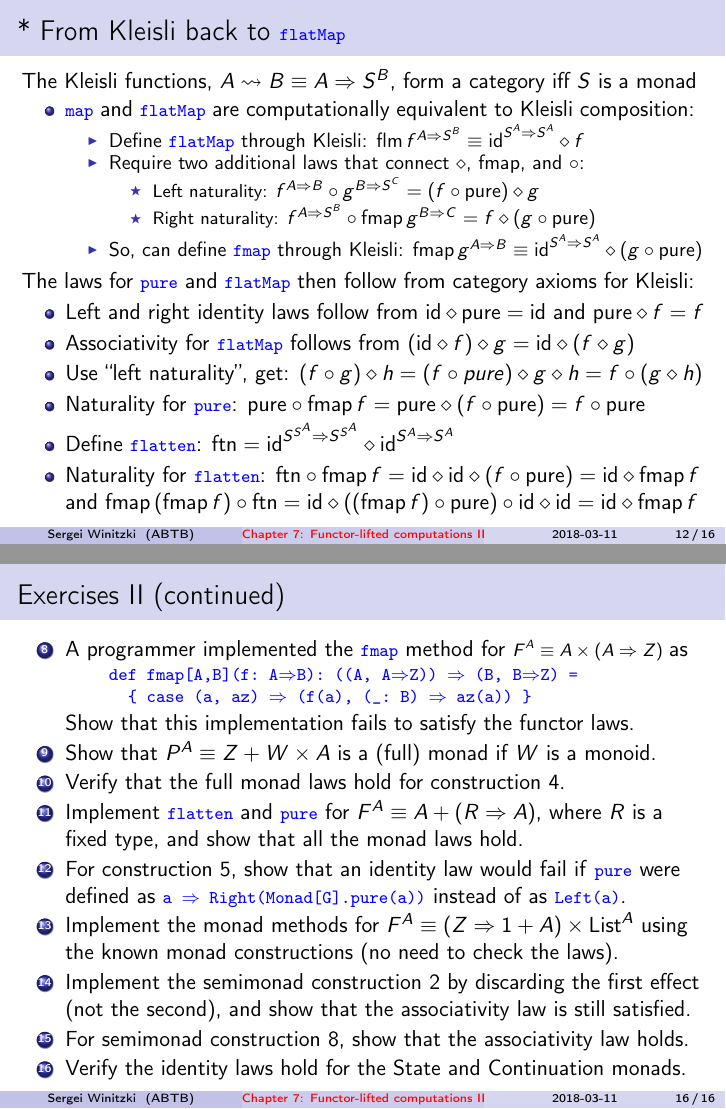
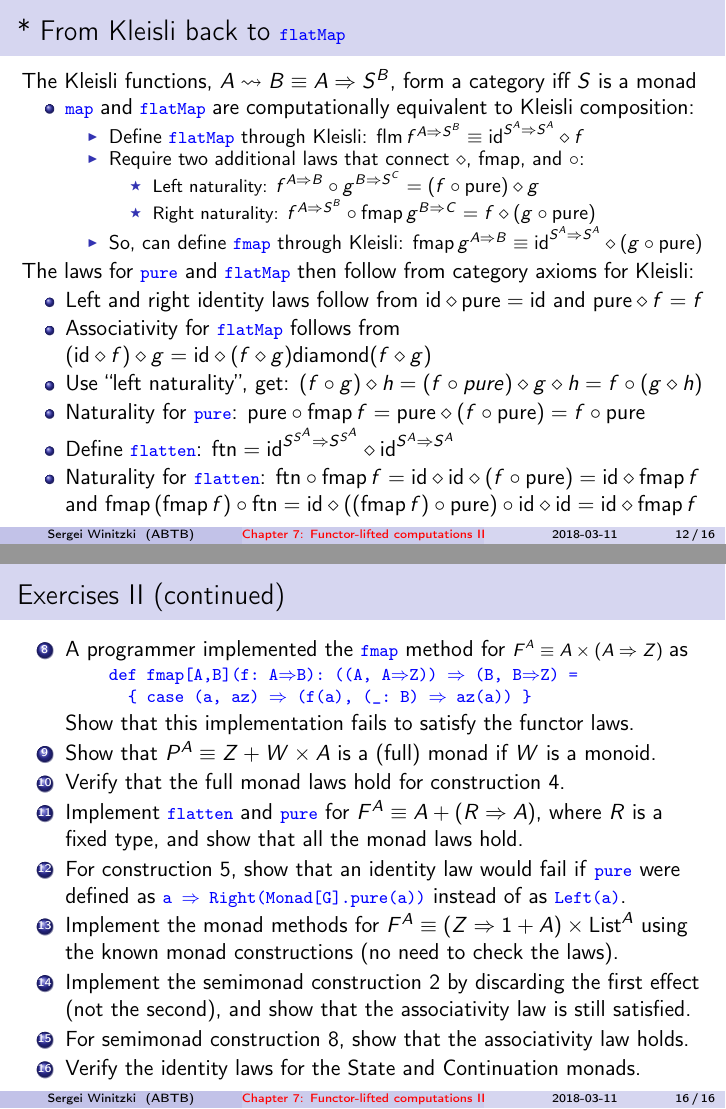
Before and after one commit to winitzki/talks, LaTeX slides (ftt-fp/07-monads-part2.tex): pages 12 and 16 of 16, joined at a grey line. Compiled offline with pdfLaTeX.

Commit message:
minor fix

```diff
--- a/ftt-fp/07-monads-part2.tex
+++ b/ftt-fp/07-monads-part2.tex
@@ -593,7 +593,7 @@ then follow from category axioms for Kleisli:
 \item Left and right identity laws follow from $\text{id}\diamond\text{pure}=\text{id}$
 and $\text{pure}\diamond f=f$
 \item Associativity for \texttt{\textcolor{blue}{\footnotesize{}flatMap}}
-follows from $\left(\text{id}\diamond f\right)\diamond g=\text{id}\diamond\left(f\diamond g\right)$
+follows from $\left(\text{id}\diamond f\right)\diamond g=\text{id}\diamond\left(f\diamond g\right)$diamond\left(f\diamond g\right)$
 \item Use ``left naturality'', get: $\left(f\circ g\right)\diamond h=\left(f\circ pure\right)\diamond g\diamond h=f\circ\left(g\diamond h\right)$
 \item Naturality for \texttt{\textcolor{blue}{\footnotesize{}pure}}: $\text{pure}\circ\text{fmap}\,f=\text{pure}\diamond\left(f\circ\text{pure}\right)=f\circ\text{pure}$
 \item Define \texttt{\textcolor{blue}{\footnotesize{}flatten}}: $\text{ftn}=\text{id}^{S^{S^{A}}\Rightarrow S^{S^{A}}}\diamond\text{id}^{S^{A}\Rightarrow S^{A}}$
@@ -745,7 +744,7 @@ using the known monad constructions (no need to check the laws).
 \item Implement the semimonad construction 2 by discarding the first effect
 (not the second), and show that the associativity law is still satisfied.
 \item For semimonad construction 8, show that the associativity law holds.
-\item Verify the identity laws hold for the State and Continuation monads.
+\item Verify the identity laws for the State and Continuation monads.
 \end{enumerate}
 \end{frame}
 
```
Also changed, not shown: ftt-fp/07-monads-part2.pdf, ftt-fp/07-monads-part2.tex (1 more changed lines), 1 other file.
